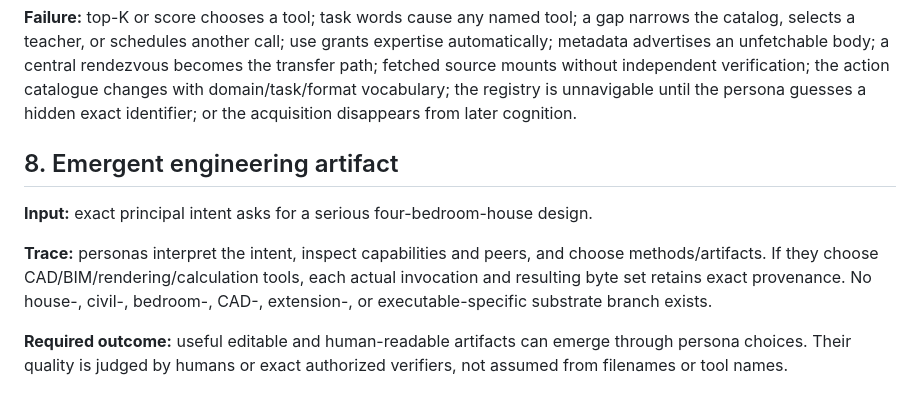
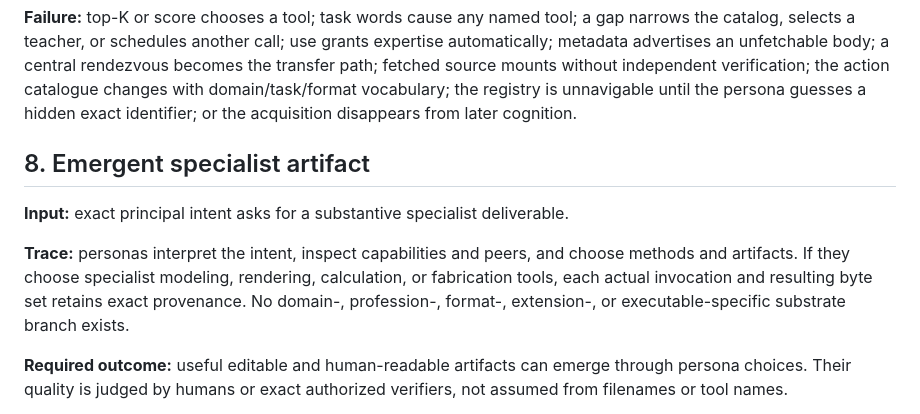
Before and after one commit to ai-personas/ai-personas-design, a Markdown page: 13_DESIGN_VALIDATION.md, the part around the change. Drawn GitHub-style.

Commit message:
Generalize emergent artifact validation

```diff
--- a/13_DESIGN_VALIDATION.md
+++ b/13_DESIGN_VALIDATION.md
@@ -502,15 +502,15 @@ verification; the action catalogue changes with domain/task/format vocabulary;
 the registry is unnavigable until the persona guesses a hidden exact identifier;
 or the acquisition disappears from later cognition.
 
-## 8. Emergent engineering artifact
+## 8. Emergent specialist artifact
 
-**Input:** exact principal intent asks for a serious four-bedroom-house design.
+**Input:** exact principal intent asks for a substantive specialist deliverable.
 
 **Trace:** personas interpret the intent, inspect capabilities and peers, and
-choose methods/artifacts. If they choose CAD/BIM/rendering/calculation tools,
-each actual invocation and resulting byte set retains exact provenance. No
-house-, civil-, bedroom-, CAD-, extension-, or executable-specific substrate
-branch exists.
+choose methods and artifacts. If they choose specialist modeling, rendering,
+calculation, or fabrication tools, each actual invocation and resulting byte set
+retains exact provenance. No domain-, profession-, format-, extension-, or
+executable-specific substrate branch exists.
 
 **Required outcome:** useful editable and human-readable artifacts can emerge
 through persona choices. Their quality is judged by humans or exact authorized
```
